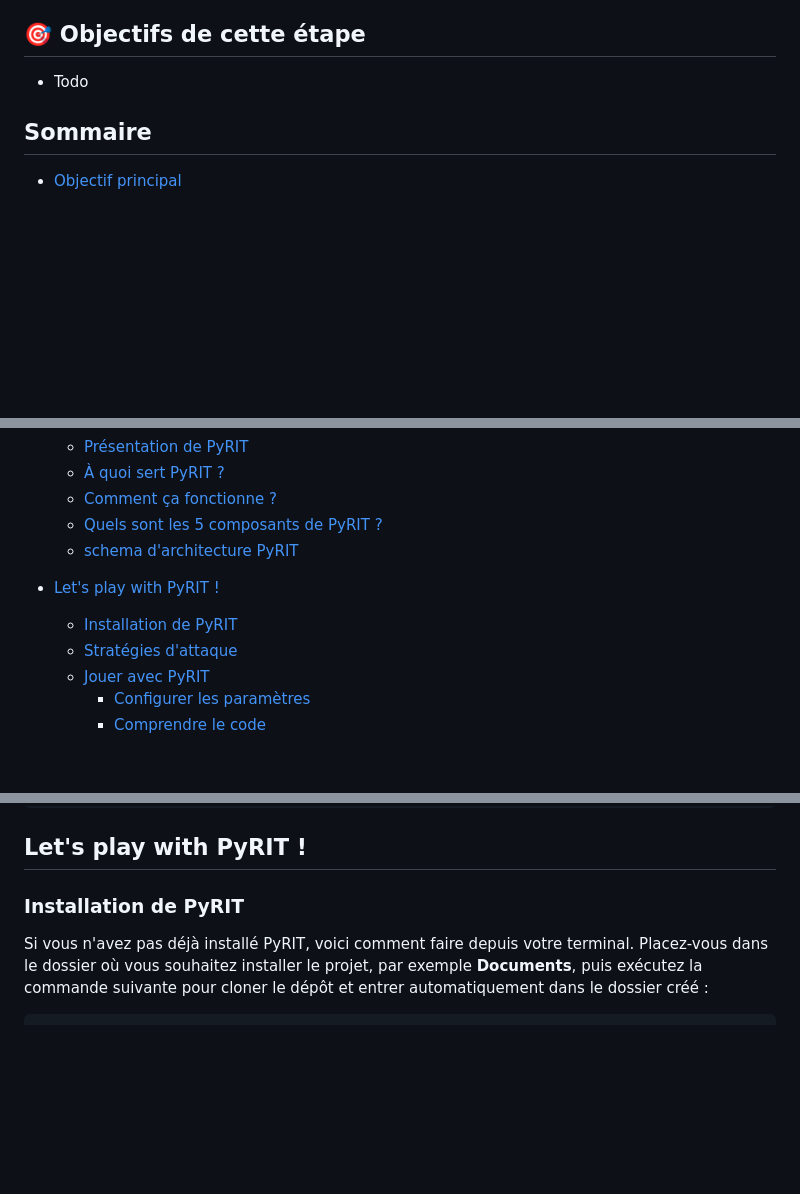
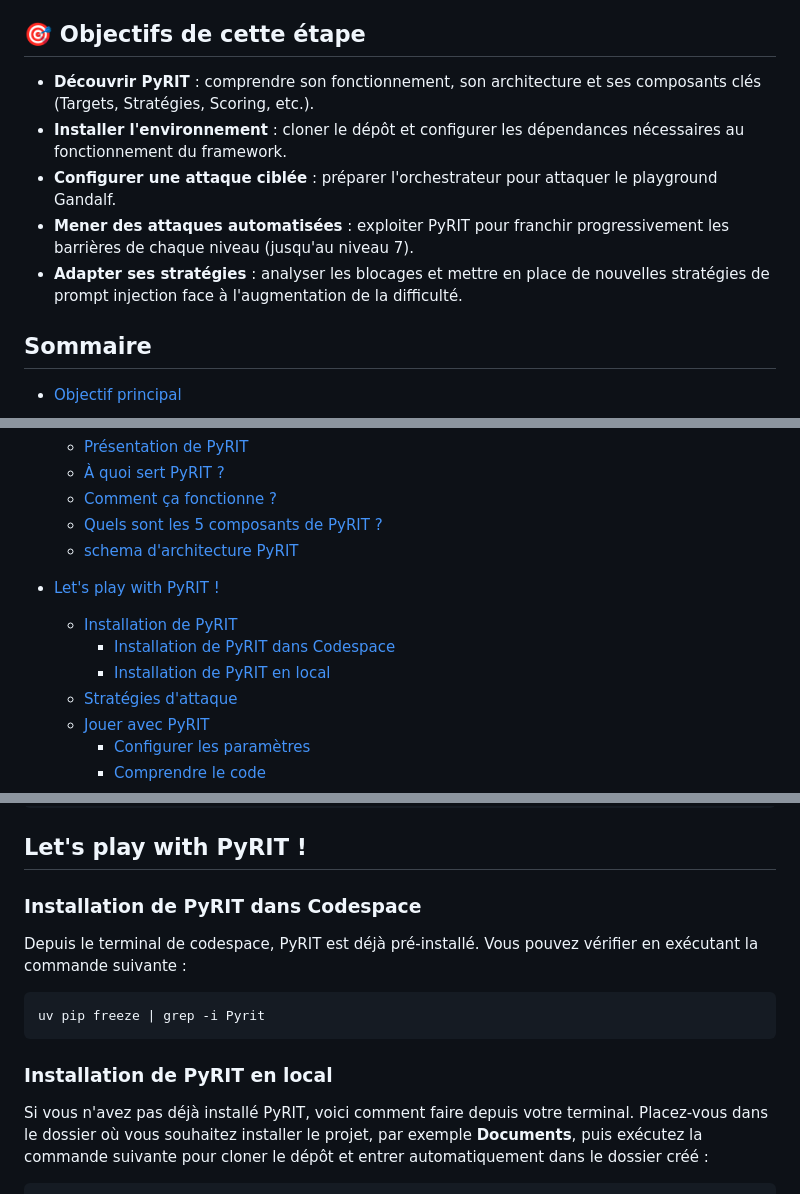
Before and after one commit to pi-2r/devoxxfr2026-workshop-jailbreak-prompt-injection-mcp-poisoning, a Markdown page: step_10.md, 3 parts joined by grey strips. Rendered like a GitHub page; blank space fills up the shorter version.

Commit message:
docs: update TODO list and clarify Garak/PyRIT installation instructions for Codespace in steps 9 and 10

````diff
--- a/step_10.md
+++ b/step_10.md
@@ -6,7 +6,12 @@
 
 ## 🎯 Objectifs de cette étape
 
-- Todo
+- **Découvrir PyRIT** : comprendre son fonctionnement, son architecture et ses composants clés (Targets, Stratégies, Scoring, etc.).
+- **Installer l'environnement** : cloner le dépôt et configurer les dépendances nécessaires au fonctionnement du framework.
+- **Configurer une attaque ciblée** : préparer l'orchestrateur pour attaquer le playground Gandalf.
+- **Mener des attaques automatisées** : exploiter PyRIT pour franchir progressivement les barrières de chaque niveau (jusqu'au niveau 7).
+- **Adapter ses stratégies** : analyser les blocages et mettre en place de nouvelles stratégies de prompt injection face à l'augmentation de la difficulté.
+
 
 
 ## Sommaire
@@ -22,6 +27,8 @@
 
 - [Let's play with PyRIT !](#Let's-play-with-PyRIT-)
   - [Installation de PyRIT](#installation-de-pyrit)
+    - [Installation de PyRIT dans Codespace](#installation-de-pyrit-dans-codespace)
+    - [Installation de PyRIT en local](#installation-de-pyrit-en-local)
   - [Stratégies d'attaque](#stratégies-dattaque)
   - [Jouer avec PyRIT](#jouer-avec-pyrit)
     - [Configurer les paramètres](#configurer-les-paramètres)
@@ -145,7 +152,15 @@ Pour les attaques (anciennement orchestrateurs), voici quelques details supplém
 
 ## Let's play with PyRIT !
 
-### Installation de PyRIT
+### Installation de PyRIT dans Codespace
+
+Depuis le terminal de codespace, PyRIT est déjà pré-installé. Vous pouvez vérifier en exécutant la commande suivante :
+
+  ```bash
+  uv pip freeze | grep -i Pyrit
+  ```
+
+### Installation de PyRIT en local
 
 Si vous n'avez pas déjà installé PyRIT, voici comment faire depuis votre terminal. Placez-vous dans le dossier où vous souhaitez installer le projet, par exemple **Documents**,
 puis exécutez la commande suivante pour cloner le dépôt et entrer automatiquement dans le dossier créé :
````
Also changed, not shown: TODO.md (+6 -7 lines), step_9.md (+12 -0 lines).
